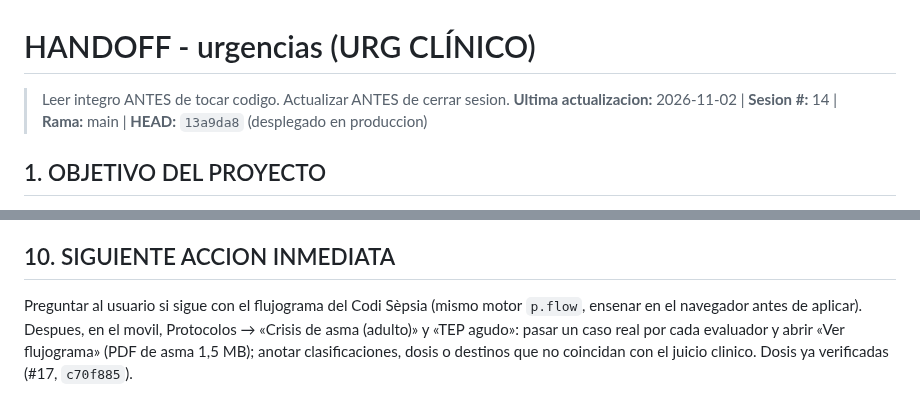
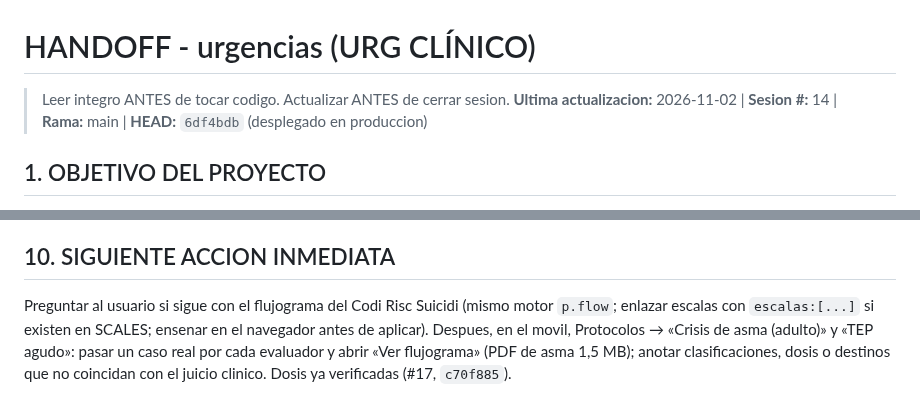
Before and after one commit to juliandavidhiguera/urgencias, a Markdown page: HANDOFF.md, 2 parts joined by grey strips. GitHub-like rendering.

```diff
--- a/HANDOFF.md
+++ b/HANDOFF.md
@@ -1,6 +1,6 @@
 # HANDOFF - urgencias (URG CLÍNICO)
 > Leer integro ANTES de tocar codigo. Actualizar ANTES de cerrar sesion.
-**Ultima actualizacion:** 2026-11-02 | **Sesion #:** 14 | **Rama:** main | **HEAD:** `13a9da8` (desplegado en produccion)
+**Ultima actualizacion:** 2026-11-02 | **Sesion #:** 14 | **Rama:** main | **HEAD:** `6df4bdb` (desplegado en produccion)
 
 ## 1. OBJETIVO DEL PROYECTO
 PWA de consulta rapida para urgencias: cheatsheets, escalas clinicas, formulas, protocolos de codigos de activacion (IAM/ictus/trauma/sepsis/riesgo suicidio), farmacos con perfusion IV calculada por peso, checklist de intubacion/SIR, fichas tecnicas y bibliografia. "Terminado" no aplica (herramienta viva de uso clinico); cada sesion anade/corrige contenido o UI.
@@ -282,4 +283,4 @@ PWA de consulta rapida para urgencias: cheatsheets, escalas clinicas, formulas,
 - Comprobar desbordes: un `<iframe>` del ancho deseado con la pagina, `showTab()` en cada pestana, abrir todos los `<details>` y buscar elementos cuyo `right` supere el de su tarjeta (las tarjetas tienen `overflow:hidden`: lo que se sale NO se ve, no hay scroll).
 
 ## 10. SIGUIENTE ACCION INMEDIATA
-Preguntar al usuario si sigue con el flujograma del Codi Sèpsia (mismo motor `p.flow`, ensenar en el navegador antes de aplicar). Despues, en el movil, Protocolos → «Crisis de asma (adulto)» y «TEP agudo»: pasar un caso real por cada evaluador y abrir «Ver flujograma» (PDF de asma 1,5 MB); anotar clasificaciones, dosis o destinos que no coincidan con el juicio clinico. Dosis ya verificadas (#17, `c70f885`).
+Preguntar al usuario si sigue con el flujograma del Codi Risc Suicidi (mismo motor `p.flow`; enlazar escalas con `escalas:[...]` si existen en SCALES; ensenar en el navegador antes de aplicar). Despues, en el movil, Protocolos → «Crisis de asma (adulto)» y «TEP agudo»: pasar un caso real por cada evaluador y abrir «Ver flujograma» (PDF de asma 1,5 MB); anotar clasificaciones, dosis o destinos que no coincidan con el juicio clinico. Dosis ya verificadas (#17, `c70f885`).
```
Also changed, not shown: other parts of HANDOFF.md (+1 -0 lines).
